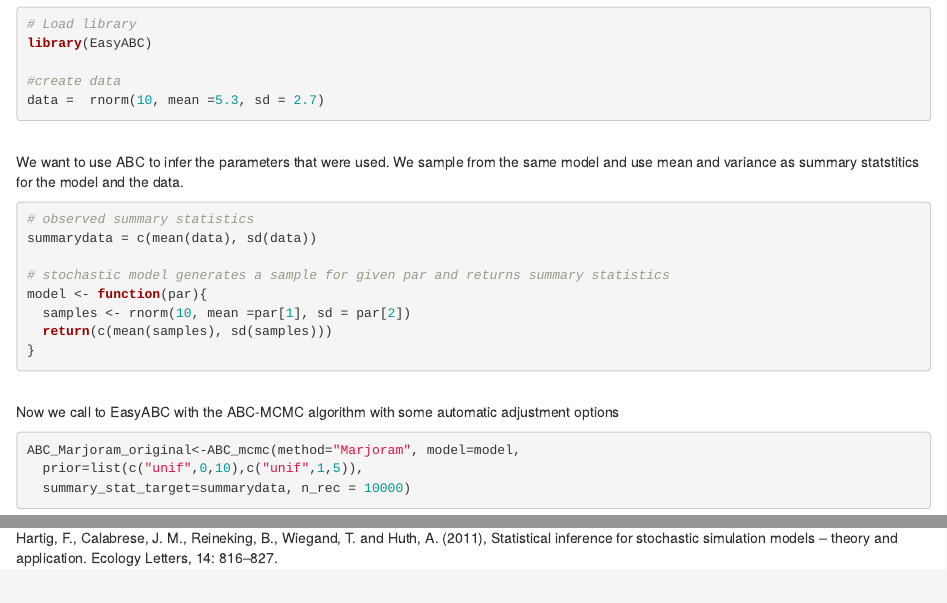
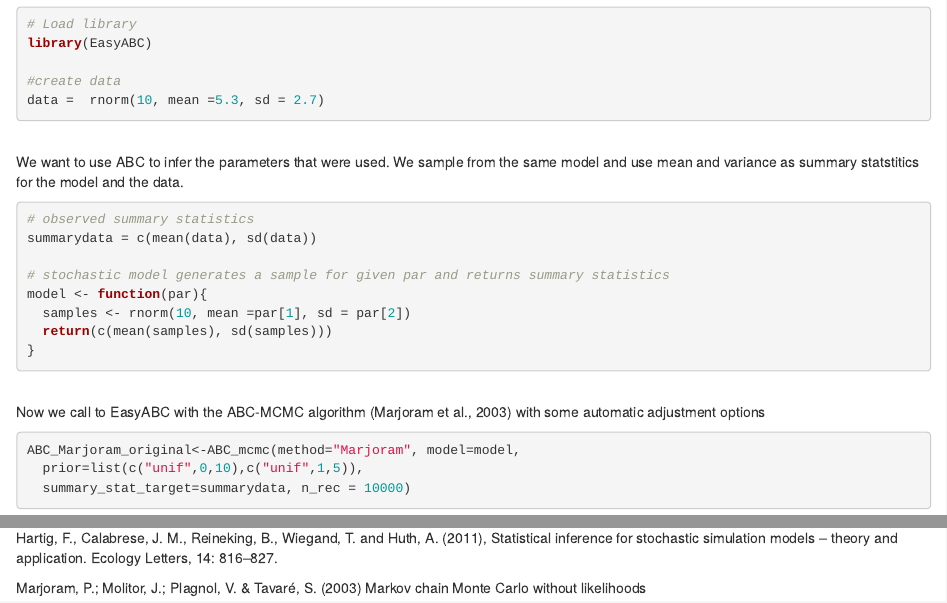
Before and after one commit to florianhartig/LearningBayes, an R Markdown document (CommentedCode/08-ApproximateBayesian/easyABC.Rmd): the page in a window 1100 px wide, from 320 px down, and a second part further down, joined at a grey line. Rendered offline with R 4.5, knitr and Pandoc, with nearby package versions; some code elsewhere in the file could not run offline.

Commit message:
Update easyABC.Rmd

````diff
--- a/CommentedCode/08-ApproximateBayesian/easyABC.Rmd
+++ b/CommentedCode/08-ApproximateBayesian/easyABC.Rmd
@@ -48,7 +48,7 @@ model <- function(par){
 ```
 
 <br />
-Now we call to EasyABC with the ABC-MCMC algorithm with some automatic adjustment options
+Now we call to EasyABC with the ABC-MCMC algorithm (Marjoram et al., 2003) with some automatic adjustment options
 
 
 ```{r ABC}
@@ -67,3 +67,5 @@ hist(ABC_Marjoram_original$param[5000:10000,2], main = "Posterior for standard d
 ## References for further reading
 
 Hartig, F., Calabrese, J. M., Reineking, B., Wiegand, T. and Huth, A. (2011), Statistical inference for stochastic simulation models – theory and application. Ecology Letters, 14: 816–827.
+
+Marjoram, P.; Molitor, J.; Plagnol, V. & Tavaré, S. (2003) Markov chain Monte Carlo without likelihoods
````
